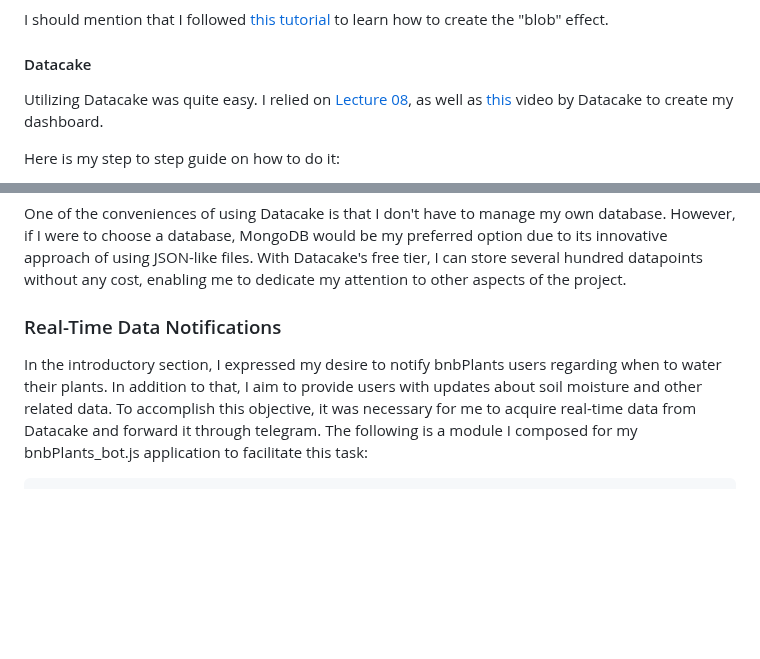
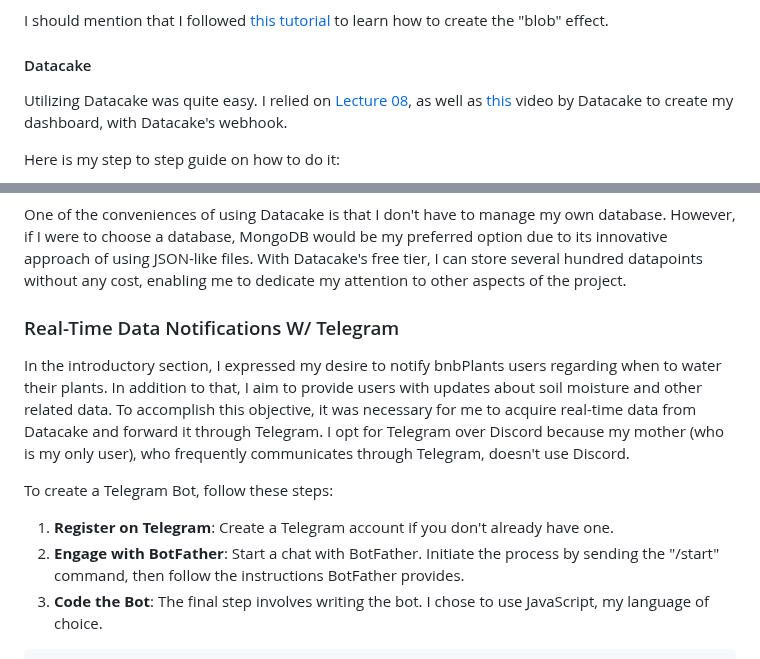
Before and after one commit to realfishsam/bnbPlants, a Markdown page: README.md, 2 parts joined by grey strips. Drawn GitHub-style; blank space fills up the shorter version.

````diff
--- a/README.md
+++ b/README.md
@@ -258,7 +153,7 @@ Nevertheless, the main factor influencing my decision to transition to Datacake
 I should mention that I followed [this tutorial](https://www.youtube.com/watch?v=kySGqoU7X-s&ab_channel=Hyperplexed) to learn how to create the "blob" effect.
 
 #### Datacake
-Utilizing Datacake was quite easy. I relied on [Lecture 08](https://www.youtube.com/watch?v=70DMH_Py9TA&t=1040s&ab_channel=ComputerScienceLNU), as well as [this](https://www.youtube.com/watch?v=eu_dwUTPzkU&t=381s&ab_channel=Datacake) video by Datacake to create my dashboard.
+Utilizing Datacake was quite easy. I relied on [Lecture 08](https://www.youtube.com/watch?v=70DMH_Py9TA&t=1040s&ab_channel=ComputerScienceLNU), as well as [this](https://www.youtube.com/watch?v=eu_dwUTPzkU&t=381s&ab_channel=Datacake) video by Datacake to create my dashboard, with Datacake's webhook.
 
 Here is my step to step guide on how to do it:
 1. **Create an account**: Register on [Datacake](https://app.datacake.de/)
@@ -331,7 +226,14 @@ Datacake's webhook was used to send data.
 
 One of the conveniences of using Datacake is that I don't have to manage my own database. However, if I were to choose a database, MongoDB would be my preferred option due to its innovative approach of using JSON-like files. With Datacake's free tier, I can store several hundred datapoints without any cost, enabling me to dedicate my attention to other aspects of the project.
 
-### Real-Time Data Notifications
+### Real-Time Data Notifications W/ Telegram
 In the introductory section, I expressed my desire to notify bnbPlants users regarding when to water their plants. In addition to that, I aim to provide users with updates about soil moisture and other related data.
-To accomplish this objective, it was necessary for me to acquire real-time data from Datacake and forward it through telegram. The following is a module I composed for my bnbPlants_bot.js application to facilitate this task:
+To accomplish this objective, it was necessary for me to acquire real-time data from Datacake and forward it through Telegram. I opt for Telegram over Discord because my mother (who is my only user), who frequently communicates through Telegram, doesn't use Discord.
+
+To create a Telegram Bot, follow these steps:
+
+1. **Register on Telegram**: Create a Telegram account if you don't already have one.
+2. **Engage with BotFather**: Start a chat with BotFather. Initiate the process by sending the "/start" command, then follow the instructions BotFather provides.
+3. **Code the Bot**: The final step involves writing the bot. I chose to use JavaScript, my language of choice.
+
 ```
````
Also changed, not shown: other parts of README.md (+166 -113 lines).
